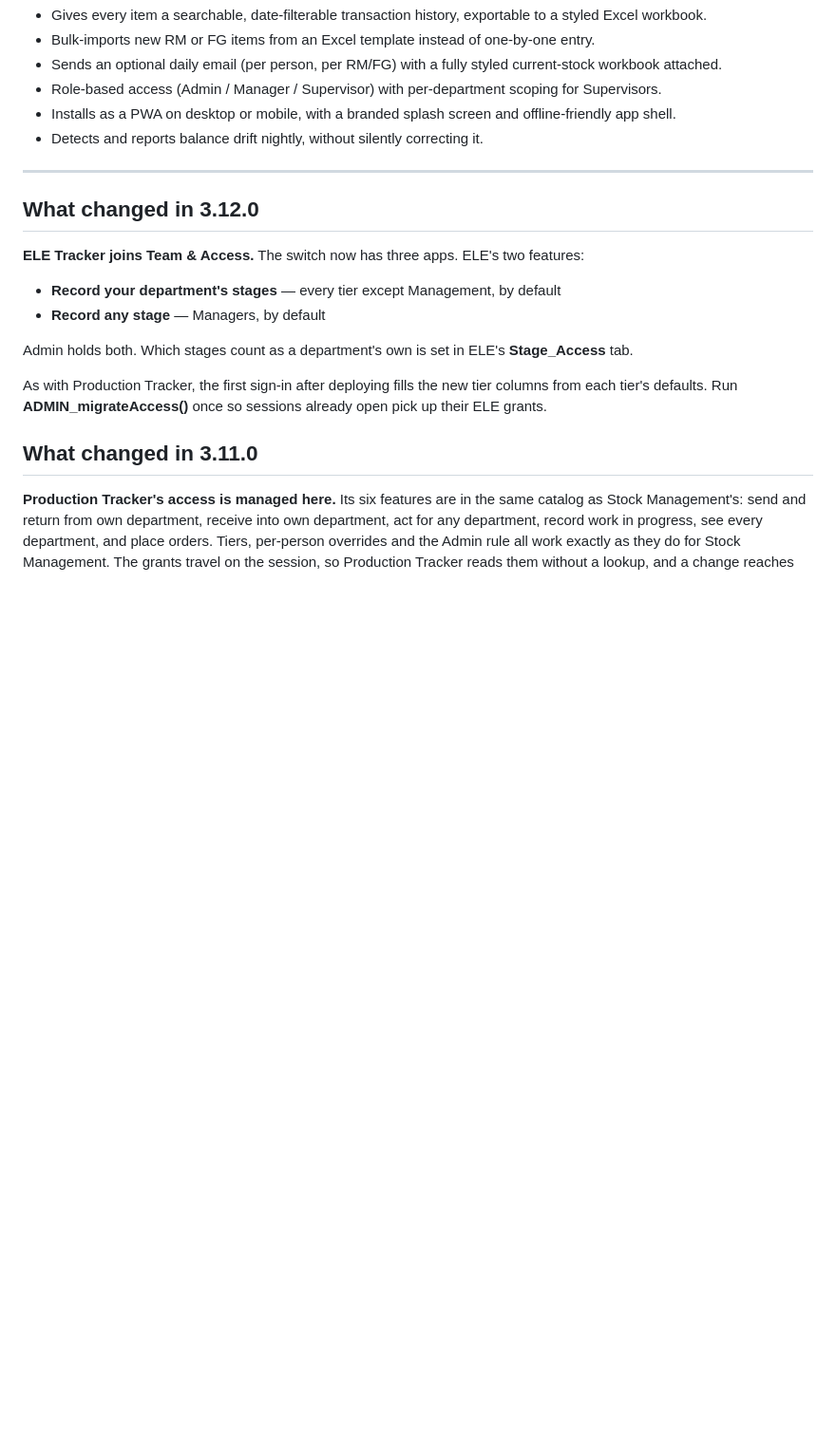
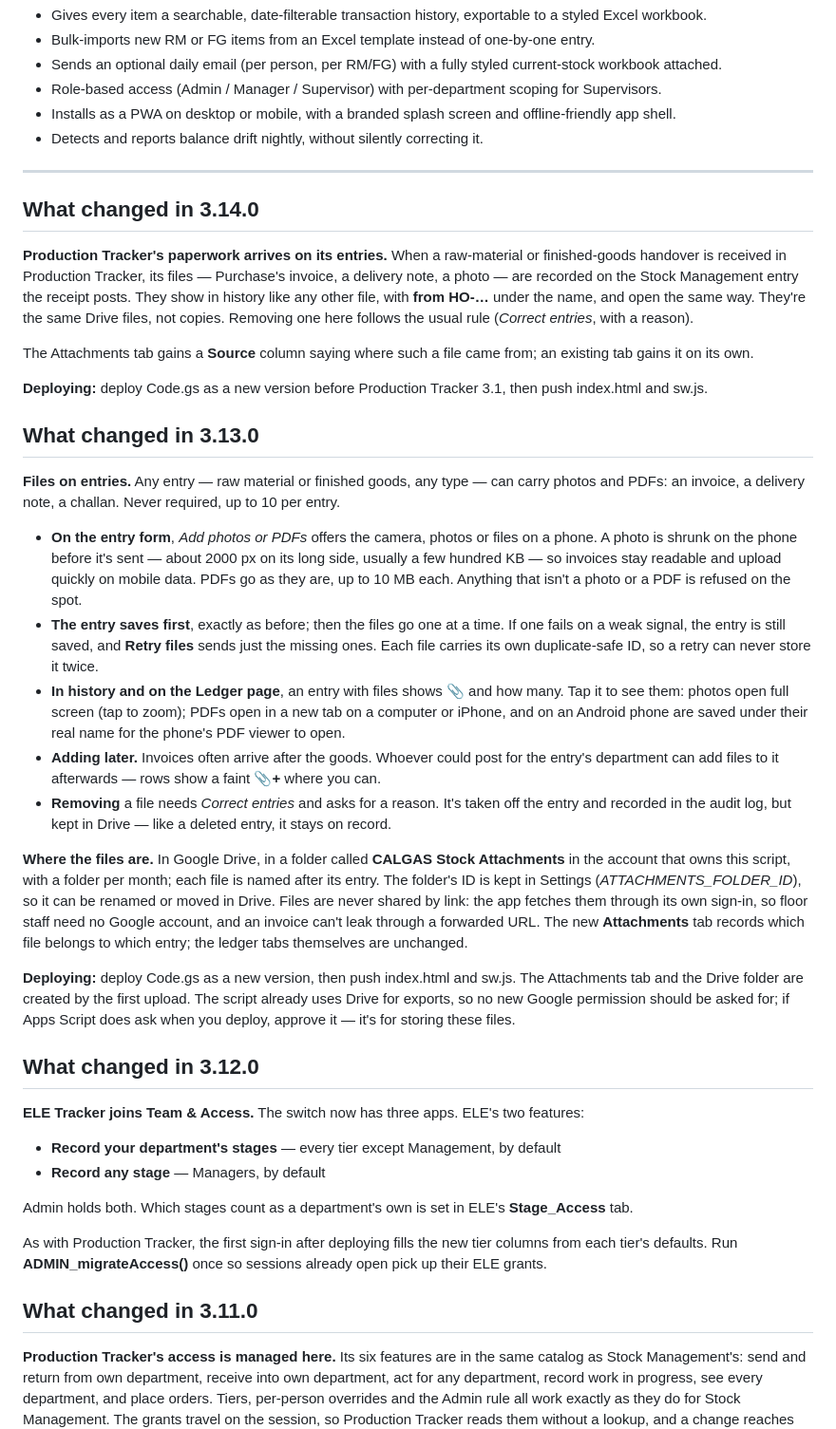
Before and after one commit to calgas/Stock-Management, a Markdown page: README.md, the part around the change. Shown at 95% size. Rendered like a GitHub page; blank space fills up the shorter version.

Commit message:
Update README with changes for versions 3.14.0 and 3.13.0
Added detailed change logs for versions 3.14.0 and 3.13.0, including new features and deployment instructions.

```diff
--- a/README.md
+++ b/README.md
@@ -19,6 +19,28 @@ A stock management system for Raw Materials (RM) and Finished Goods (FG), built
 - Detects and reports balance drift nightly, without silently correcting it.
 
 ---
+
+## What changed in 3.14.0
+
+**Production Tracker's paperwork arrives on its entries.** When a raw-material or finished-goods handover is received in Production Tracker, its files — Purchase's invoice, a delivery note, a photo — are recorded on the Stock Management entry the receipt posts. They show in history like any other file, with **from HO-…** under the name, and open the same way. They're the same Drive files, not copies. Removing one here follows the usual rule (*Correct entries*, with a reason).
+
+The Attachments tab gains a **Source** column saying where such a file came from; an existing tab gains it on its own.
+
+**Deploying:** deploy Code.gs as a new version before Production Tracker 3.1, then push index.html and sw.js.
+
+## What changed in 3.13.0
+
+**Files on entries.** Any entry — raw material or finished goods, any type — can carry photos and PDFs: an invoice, a delivery note, a challan. Never required, up to 10 per entry.
+
+- **On the entry form**, *Add photos or PDFs* offers the camera, photos or files on a phone. A photo is shrunk on the phone before it's sent — about 2000 px on its long side, usually a few hundred KB — so invoices stay readable and upload quickly on mobile data. PDFs go as they are, up to 10 MB each. Anything that isn't a photo or a PDF is refused on the spot.
+- **The entry saves first**, exactly as before; then the files go one at a time. If one fails on a weak signal, the entry is still saved, and **Retry files** sends just the missing ones. Each file carries its own duplicate-safe ID, so a retry can never store it twice.
+- **In history and on the Ledger page**, an entry with files shows **📎** and how many. Tap it to see them: photos open full screen (tap to zoom); PDFs open in a new tab on a computer or iPhone, and on an Android phone are saved under their real name for the phone's PDF viewer to open.
+- **Adding later.** Invoices often arrive after the goods. Whoever could post for the entry's department can add files to it afterwards — rows show a faint **📎+** where you can.
+- **Removing** a file needs *Correct entries* and asks for a reason. It's taken off the entry and recorded in the audit log, but kept in Drive — like a deleted entry, it stays on record.
+
+**Where the files are.** In Google Drive, in a folder called **CALGAS Stock Attachments** in the account that owns this script, with a folder per month; each file is named after its entry. The folder's ID is kept in Settings (*ATTACHMENTS_FOLDER_ID*), so it can be renamed or moved in Drive. Files are never shared by link: the app fetches them through its own sign-in, so floor staff need no Google account, and an invoice can't leak through a forwarded URL. The new **Attachments** tab records which file belongs to which entry; the ledger tabs themselves are unchanged.
+
+**Deploying:** deploy Code.gs as a new version, then push index.html and sw.js. The Attachments tab and the Drive folder are created by the first upload. The script already uses Drive for exports, so no new Google permission should be asked for; if Apps Script does ask when you deploy, approve it — it's for storing these files.
 
 ## What changed in 3.12.0
 
```
